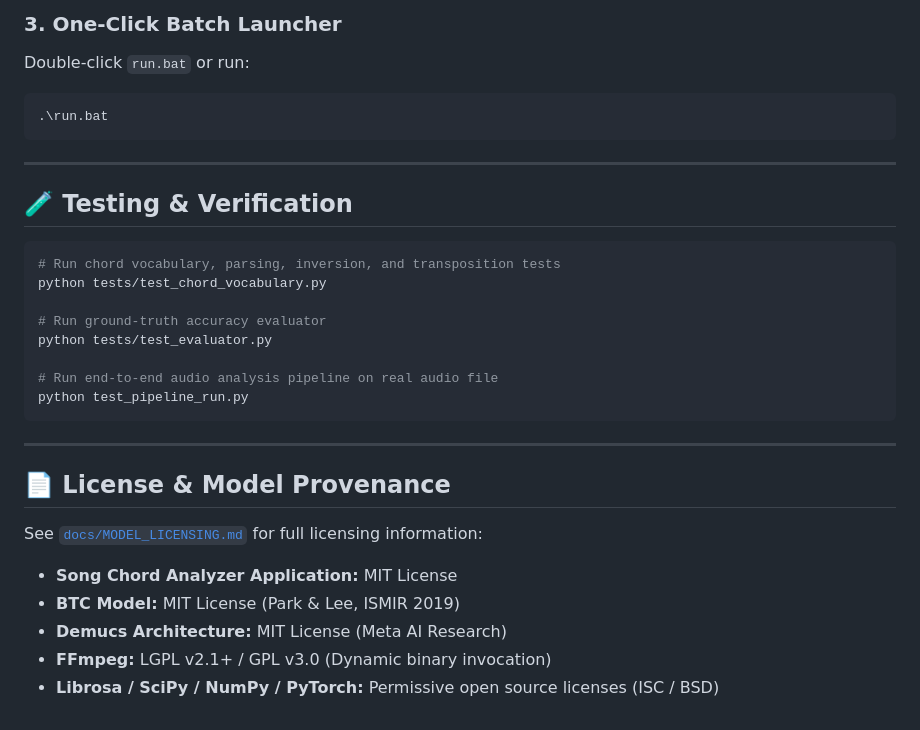
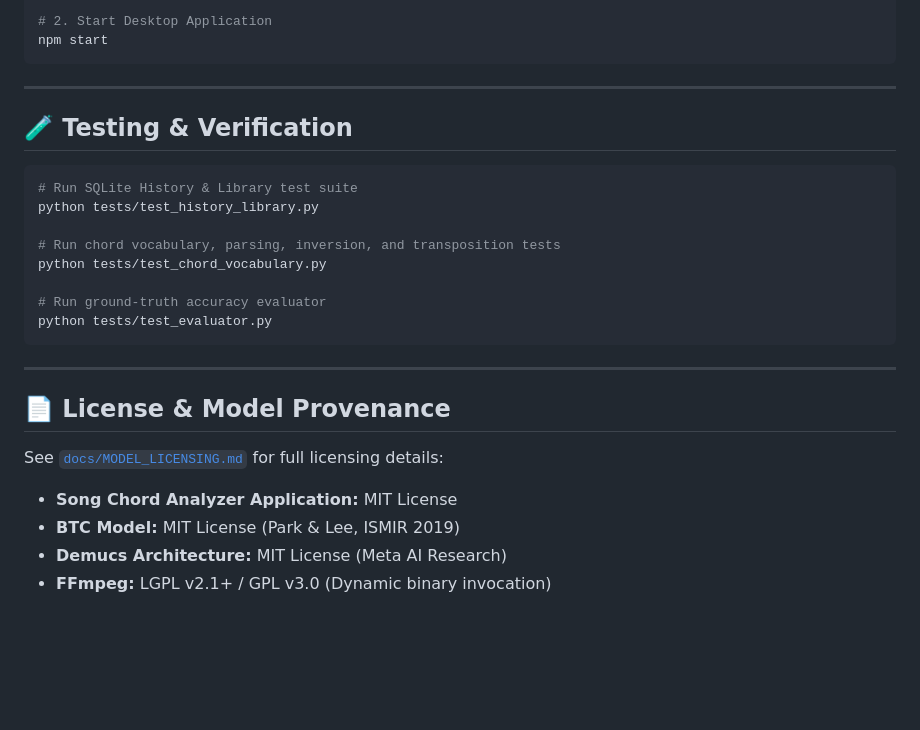
Before and after one commit to jerinjomy07/Song-Chord-Analyzer, a Markdown page: README.md, the part around one of its changes. GitHub-like rendering; blank space fills up the shorter version.

````diff
--- a/README.md
+++ b/README.md
@@ -125,8 +135,6 @@ Built binaries are located in `dist_electron/`:
 
-### 3. One-Click Batch Launcher
-Double-click `run.bat` or run:
-```powershell
-.\run.bat
+# 2. Start Desktop Application
+npm start
 ```
 
 ---
@@ -134,22 +142,21 @@ Double-click `run.bat` or run:
 ## 🧪 Testing & Verification
 
 ```powershell
+# Run SQLite History & Library test suite
+python tests/test_history_library.py
+
 # Run chord vocabulary, parsing, inversion, and transposition tests
 python tests/test_chord_vocabulary.py
 
 # Run ground-truth accuracy evaluator
 python tests/test_evaluator.py
-
-# Run end-to-end audio analysis pipeline on real audio file
-python test_pipeline_run.py
 ```
 
 ---
 
 ## 📄 License & Model Provenance
-See [`docs/MODEL_LICENSING.md`](docs/MODEL_LICENSING.md) for full licensing information:
+See [`docs/MODEL_LICENSING.md`](docs/MODEL_LICENSING.md) for full licensing details:
 - **Song Chord Analyzer Application:** MIT License
 - **BTC Model:** MIT License (Park & Lee, ISMIR 2019)
 - **Demucs Architecture:** MIT License (Meta AI Research)
 - **FFmpeg:** LGPL v2.1+ / GPL v3.0 (Dynamic binary invocation)
-- **Librosa / SciPy / NumPy / PyTorch:** Permissive open source licenses (ISC / BSD)
````
Also changed, not shown: other parts of README.md (+78 -68 lines).
